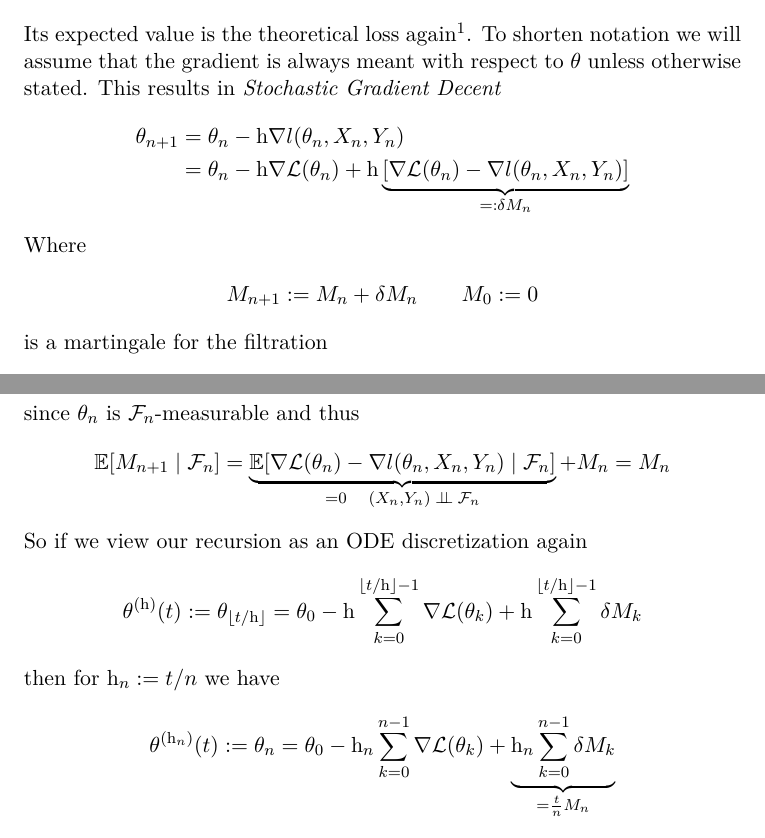
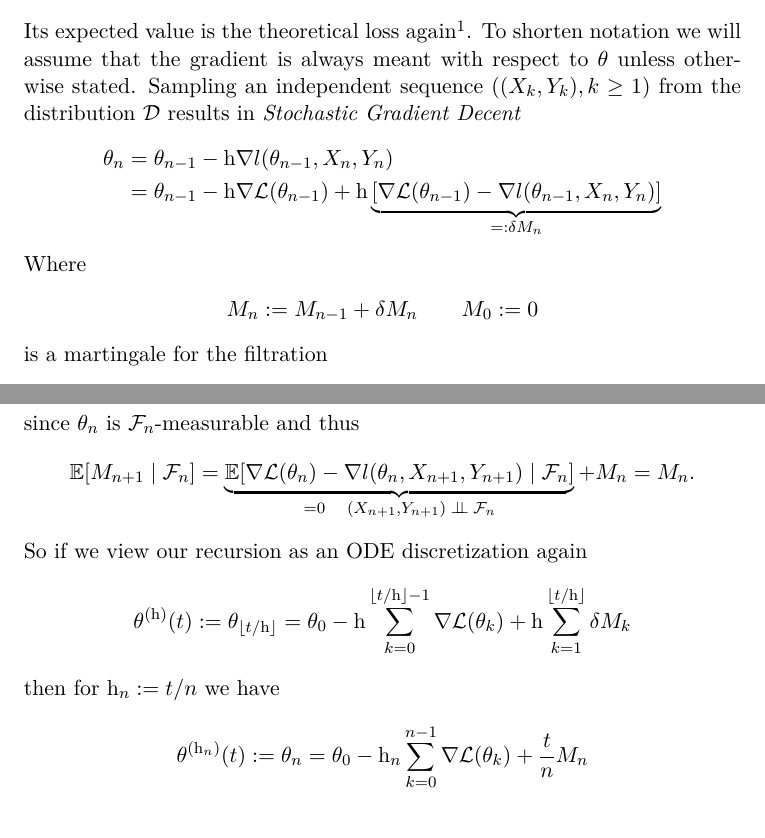
Before and after one commit to FelixBenning/masterthesis, a LaTeX thesis (Masterthesis.tex, which reads chapter/stochastic_gradient_decent.tex): two parts of pages 37 and 38 of 47, joined at a grey line, cut so that both start at the same text. Compiled offline with pdfLaTeX.

Commit message:
improve momentum params

```diff
--- a/chapter/stochastic_gradient_decent.tex
+++ b/chapter/stochastic_gradient_decent.tex
@@ -27,32 +27,33 @@ Its expected value is the theoretical loss again\footnote{
 	dominated convergence.
 }. To shorten notation we will assume that the gradient is always meant
 with respect to \(\weights\) unless otherwise stated.
-This results in \emph{Stochastic Gradient Decent}
+Sampling an independent sequence \(((X_k,Y_k), k\ge 1)\) from the
+distribution \(\dist\) results in \emph{Stochastic Gradient Decent}
 %
 \begin{align*}
-	\weights_{n+1}
-	&= \weights_n - \lr\nabla\loss(\weights_n, X_n,Y_n)\\
-	&= \weights_n - \lr\nabla\Loss(\weights_n)
+	\weights_n
+	&= \weights_{n-1} - \lr\nabla\loss(\weights_{n-1}, X_n,Y_n)\\
+	&= \weights_{n-1} - \lr\nabla\Loss(\weights_{n-1})
 	+ \lr\underbrace{
-		[\nabla\Loss(\weights_n) - \nabla\loss(\weights_n, X_n, Y_n)]
+		[\nabla\Loss(\weights_{n-1}) - \nabla\loss(\weights_{n-1}, X_n, Y_n)]
 	}_{=:\martIncr_n}
 \end{align*}
 Where
 \begin{align*}
-	\martingale_{n+1} := \martingale_n + \martIncr_n \qquad \martingale_0:=0
+	\martingale_n := \martingale_{n-1} + \martIncr_n \qquad \martingale_0:=0
 \end{align*}
 is a martingale for the filtration
 \begin{align*}
-	\filtration_n :=\sigma((X_k, Y_k): k\le n-1 )
-	\qquad (X_k,Y_k)\stackrel{\text{iid}}{\sim}\dist
+	\filtration_n :=\sigma((X_k, Y_k): k\le n )
+	\qquad (X_k,Y_k)\stackrel{\text{iid}}{\sim}\dist,
 \end{align*}
 since \(\weights_n\) is \(\filtration_n\)-measurable and thus
 \begin{align*}
 	\E[\martingale_{n+1}\mid \filtration_n]
-	= \underbrace{\E[\nabla\Loss(\weights_n) - \nabla\loss(\weights_n, X_n, Y_n)\mid \filtration_n]}_{
-		=0 \quad (X_n,Y_n) \indep \filtration_n
+	= \underbrace{\E[\nabla\Loss(\weights_n) - \nabla\loss(\weights_n, X_{n+1}, Y_{n+1})\mid \filtration_n]}_{
+		=0 \quad (X_{n+1},Y_{n+1}) \indep \filtration_n
 	} + \martingale_n
-	= \martingale_n
+	= \martingale_n.
 \end{align*}
 %
 So if we view our recursion as an ODE discretization again
@@ -60,16 +61,14 @@ So if we view our recursion as an ODE discretization again
 \begin{align*}
 	\weights^{(\lr)}(t) &:= \weights_{\lfloor t/\lr\rfloor}
 	= \weights_0 - \lr\sum_{k=0}^{\lfloor t/\lr\rfloor-1}\nabla\Loss(\weights_k)
-	+ \lr\sum_{k=0}^{\lfloor t/\lr\rfloor-1}\martIncr_k
+	+ \lr\sum_{k=1}^{\lfloor t/\lr\rfloor}\martIncr_k
 \end{align*}
 %
 then for \(\lr_n := t/n\) we have
 \begin{align*}
 	\weights^{(\lr_n)}(t) &:= \weights_n
 	= \weights_0 - \lr_n\sum_{k=0}^{n-1}\nabla\Loss(\weights_k)
-	+ \underbrace{\lr_n\sum_{k=0}^{n-1}\martIncr_k}_{
-		=\frac{t}{n}\martingale_n
-	}
+	+\frac{t}{n}\martingale_n
 \end{align*}
 Now if we have some form of law of large numbers for martingales we get
 \(t\martingale_n/n\to 0\) for \(n\to\infty\) which means that in the limit we
```
Also changed, not shown: media/contour.svg, 2 other files.
